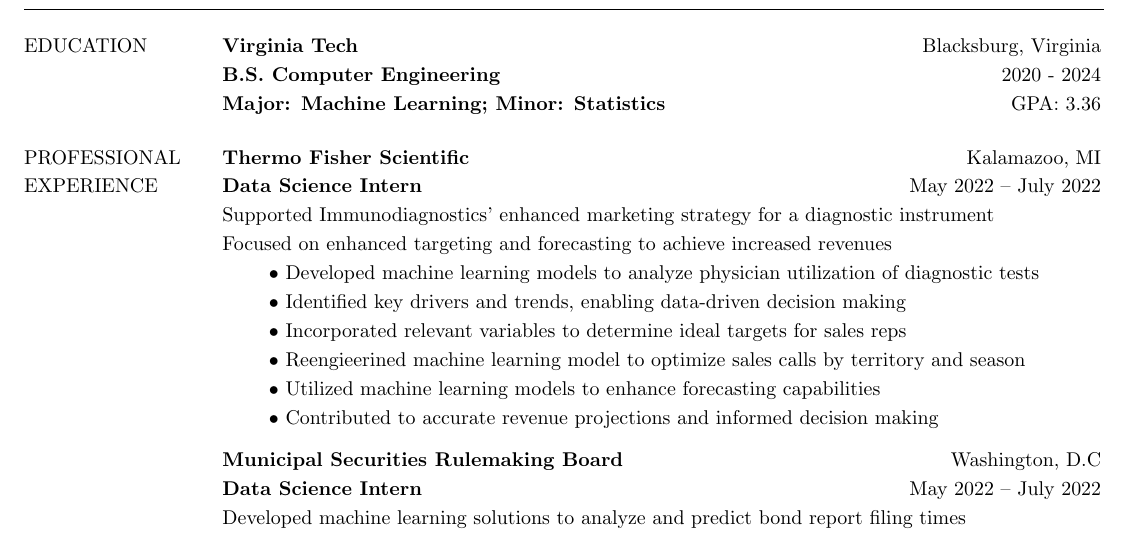
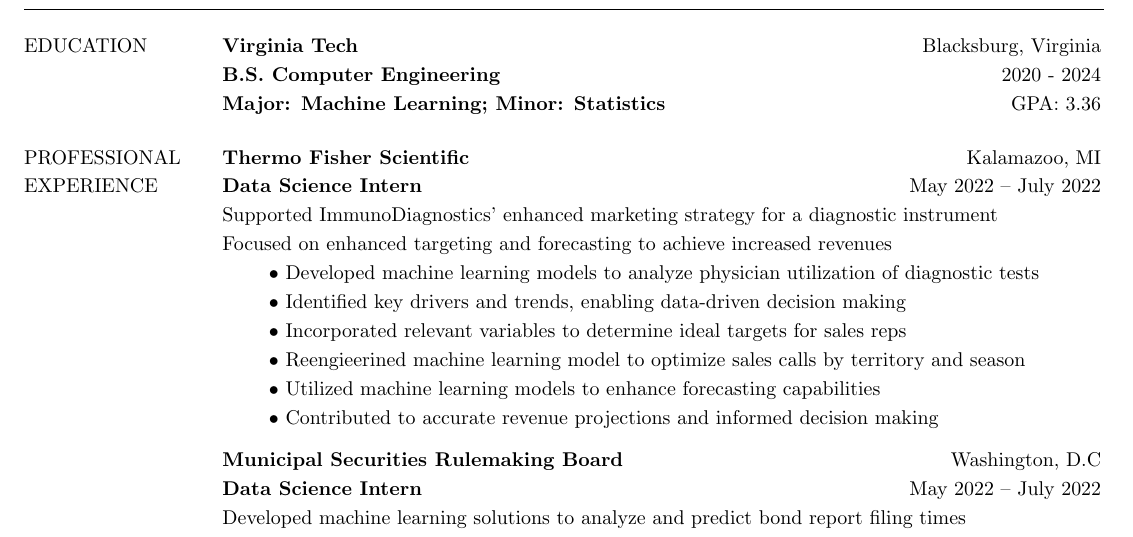
Before and after one commit to MartinWeiss12/Resume, a LaTeX CV (martinweiss_resume.tex): part of the page, cut so that both start at the same text. Compiled offline with pdfLaTeX.

Commit message:
ImmunoDiagnostics

```diff
--- a/martinweiss_resume.tex
+++ b/martinweiss_resume.tex
@@ -39,7 +39,7 @@
 \begin{tabular}{@{}>{\raggedright\arraybackslash}p{3.5cm}@{}p{5cm}@{}>{\raggedleft\arraybackslash}p{10.5cm}@{}}
     \footnotesize {PROFESSIONAL} & \textbf{\footnotesize\mbox{Thermo Fisher Scientific}} & \footnotesize {Kalamazoo, MI} \\
     \footnotesize {EXPERIENCE} & \textbf{\footnotesize\mbox{Data Science Intern}} & {\footnotesize {May 2022 – July 2022}} \\
-    & {\footnotesize\mbox{Supported Immunodiagnostics' enhanced marketing strategy for a diagnostic instrument}} \\
+    & {\footnotesize\mbox{Supported ImmunoDiagnostics' enhanced marketing strategy for a diagnostic instrument}} \\
     & {\footnotesize\mbox{Focused on enhanced targeting and forecasting to achieve increased revenues}} \\
     & {\footnotesize\mbox{{{\hspace{2em}}} \textbullet\ Developed machine learning models to analyze physician utilization of diagnostic tests}} \\
     & {\footnotesize\mbox{{{\hspace{2em}}} \textbullet\ Identified key drivers and trends, enabling data-driven decision making}} \\
```
